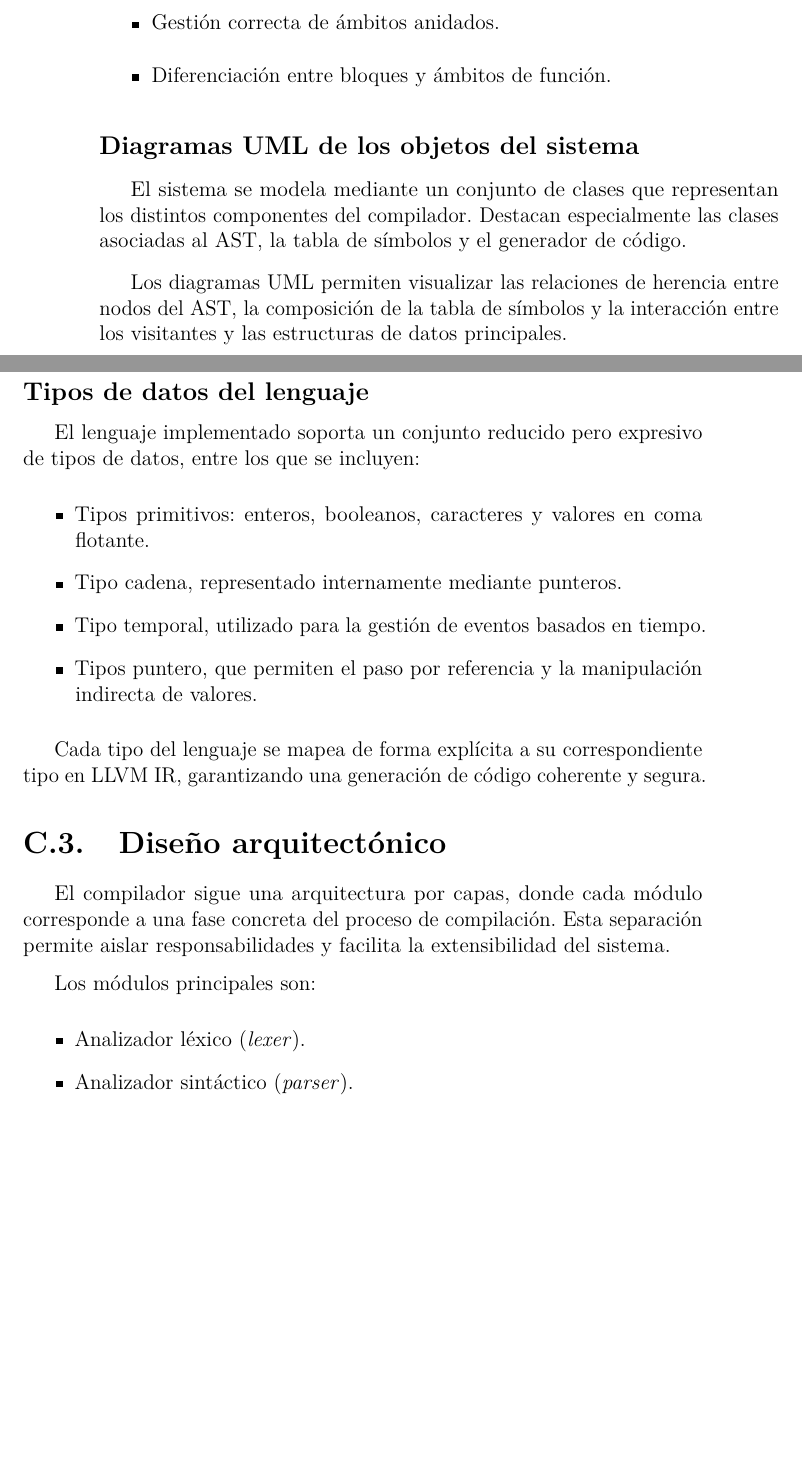
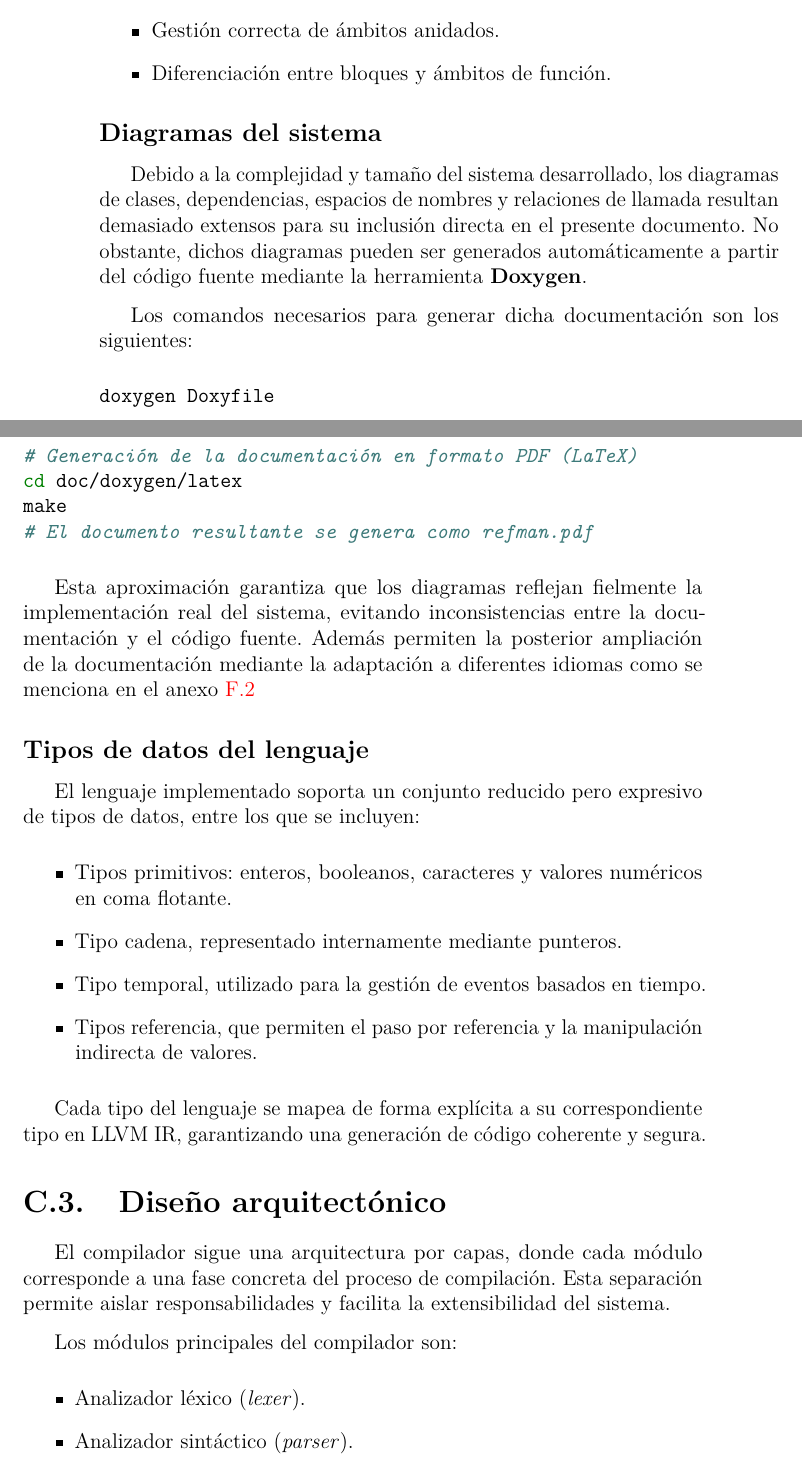
Before and after one commit to AdrianZamoraSanchezUBU/TFG, a LaTeX book (doc/anexos.tex, which reads doc/tex/C_Diseno.tex): two parts of pages 24 and 25 of 43, joined at a grey line, cut so that both start at the same text, the shorter picture padded with empty space. Compiled offline with pdfLaTeX.

Commit message:
Updated Doxyfile to enable LaTex doc, upgraded the doc subsection (#15)

```diff
--- a/doc/anexos.tex
+++ b/doc/anexos.tex
@@ -8,7 +8,7 @@
 \usepackage{lmodern} % scalable font
 \usepackage{microtype}
 \usepackage{placeins}
-
+\usepackage{minted}
 
 \RequirePackage{booktabs}
 \RequirePackage[table]{xcolor}
--- a/doc/tex/C_Diseno.tex
+++ b/doc/tex/C_Diseno.tex
@@ -32,19 +32,28 @@ Cada ámbito contiene un conjunto de símbolos y mantiene una referencia a su á
     \item Diferenciación entre bloques y ámbitos de función.
 \end{itemize}
 
-\subsection{Diagramas UML de los objetos del sistema}
-El sistema se modela mediante un conjunto de clases que representan los distintos componentes del compilador. Destacan especialmente las clases asociadas al AST, la tabla de símbolos y el generador de código.
+\subsection{Diagramas del sistema}
+Debido a la complejidad y tamaño del sistema desarrollado, los diagramas de clases, dependencias, espacios de nombres y relaciones de llamada resultan demasiado extensos para su inclusión directa en el presente documento. No obstante, dichos diagramas pueden ser generados automáticamente a partir del código fuente mediante la herramienta \textbf{Doxygen}.
 
-Los diagramas UML permiten visualizar las relaciones de herencia entre nodos del AST, la composición de la tabla de símbolos y la interacción entre los visitantes y las estructuras de datos principales.
-% TODO DIAGRAMAS UML
+Los comandos necesarios para generar dicha documentación son los siguientes:
+\begin{minted}{bash}
+doxygen Doxyfile
+
+# Generación de la documentación en formato PDF (LaTeX)
+cd doc/doxygen/latex
+make
+# El documento resultante se genera como refman.pdf
+\end{minted}
+
+Esta aproximación garantiza que los diagramas reflejan fielmente la implementación real del sistema, evitando inconsistencias entre la documentación y el código fuente. Además permiten la posterior ampliación de la documentación mediante la adaptación a diferentes idiomas como se menciona en el anexo \ref{apx:sostenibilidad:glocalizacion}
 
 \subsection{Tipos de datos del lenguaje}
 El lenguaje implementado soporta un conjunto reducido pero expresivo de tipos de datos, entre los que se incluyen:
 \begin{itemize}
-    \item Tipos primitivos: enteros, booleanos, caracteres y valores en coma flotante.
+    \item Tipos primitivos: enteros, booleanos, caracteres y valores numéricos en coma flotante.
     \item Tipo cadena, representado internamente mediante punteros.
     \item Tipo temporal, utilizado para la gestión de eventos basados en tiempo.
-    \item Tipos puntero, que permiten el paso por referencia y la manipulación indirecta de valores.
+    \item Tipos referencia, que permiten el paso por referencia y la manipulación indirecta de valores.
 \end{itemize}
 
 Cada tipo del lenguaje se mapea de forma explícita a su correspondiente tipo en LLVM IR, garantizando una generación de código coherente y segura.
@@ -52,7 +61,7 @@ Cada tipo del lenguaje se mapea de forma explícita a su correspondiente tipo en
 \section{Diseño arquitectónico}
 El compilador sigue una arquitectura por capas, donde cada módulo corresponde a una fase concreta del proceso de compilación. Esta separación permite aislar responsabilidades y facilita la extensibilidad del sistema.
 
-Los módulos principales son:
+Los módulos principales del compilador son:
 \begin{itemize}
     \item Analizador léxico (\textit{lexer}).
     \item Analizador sintáctico (\textit{parser}).
@@ -61,3 +71,4 @@ Los módulos principales son:
+    \item Generador de código ejecutable.
     \item Sistema de ejecución en tiempo de ejecución (\textit{runtime}).
 \end{itemize}
 
```
Also changed, not shown: doc/tex/F_ODS.tex (+13 -7 lines), doc/anexos.pdf, doc/img/diagramaDirectorios.png, doc/tex/C_Diseno.tex (6 more changed lines), 1 other file.
